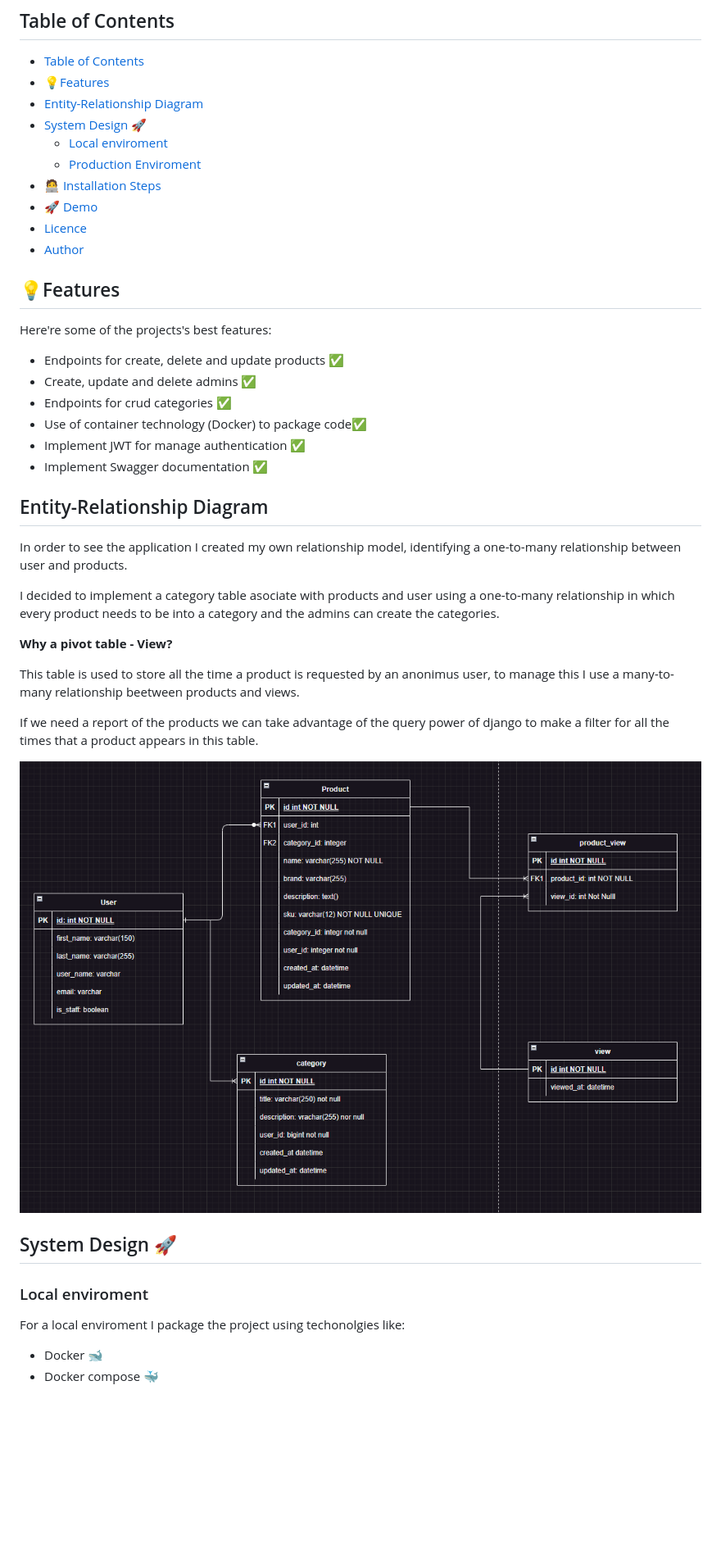
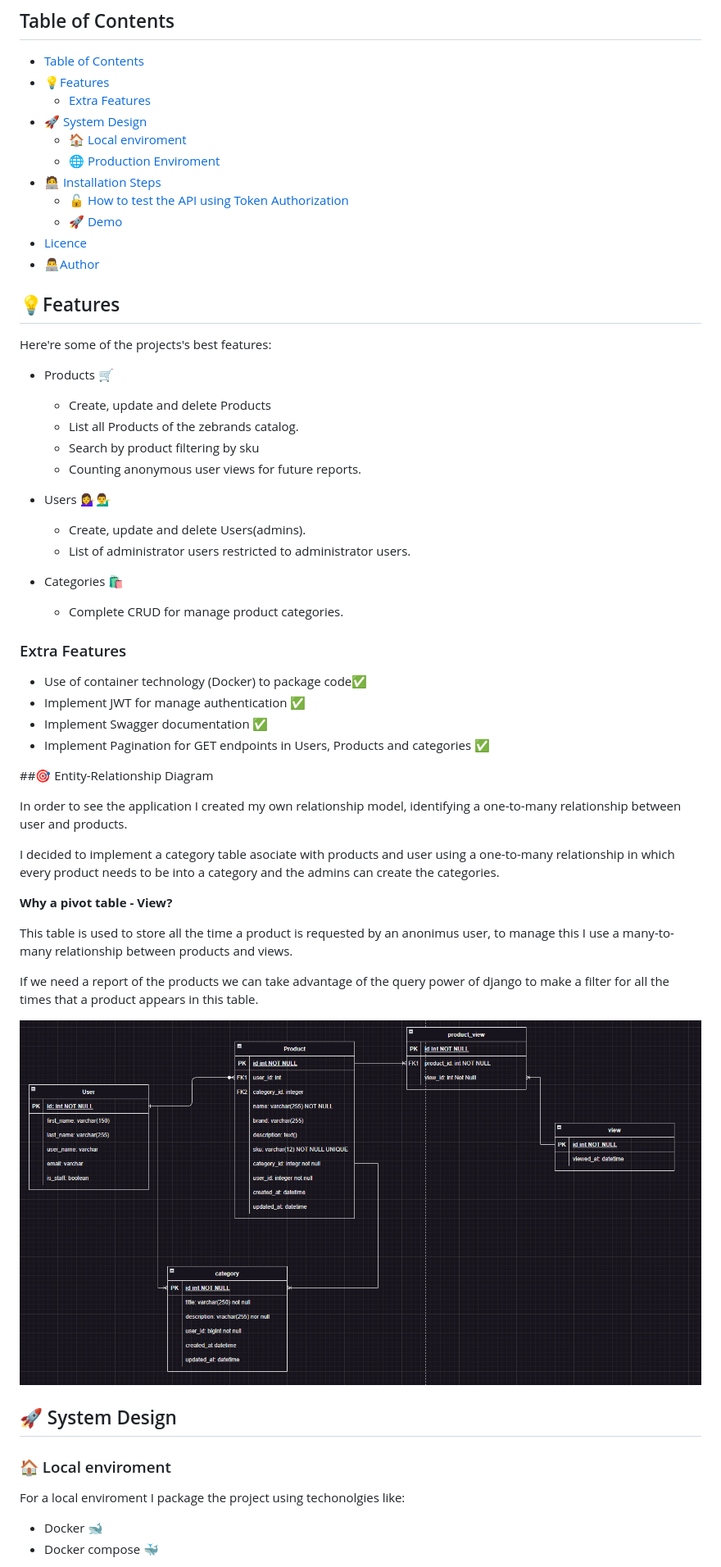
Before and after one commit to javieramayapat/zebrands-api, a Markdown page: README.md, the part around one of its changes. Shown at 82% size. Drawn GitHub-style; pictures changed too: docs/er-diagram.png; blank space fills up the shorter version.

```diff
--- a/README.md
+++ b/README.md
@@ -5,25 +5,40 @@ Zebrands API manages product, user and category management for a retail company
 ## Table of Contents
 - [Table of Contents](#table-of-contents)
 - [💡Features](#features)
-- [Entity-Relationship Diagram](#entity-relationship-diagram)
-- [System Design 🚀](#system-design-)
-  - [Local enviroment](#local-enviroment)
-  - [Production Enviroment](#production-enviroment)
+  - [Extra Features](#extra-features)
+- [🚀 System Design](#-system-design)
+  - [🏠 Local enviroment](#-local-enviroment)
+  - [🌐 Production Enviroment](#-production-enviroment)
 - [🧑‍💻 Installation Steps](#-installation-steps)
-- [🚀 Demo](#-demo)
+  - [🔓 How to test the API using Token Authorization](#-how-to-test-the-api-using-token-authorization)
+  - [🚀 Demo](#-demo)
 - [Licence](#licence)
-- [Author](#author)
+- [👨‍💻Author](#author)
 
 ## 💡Features
 Here're some of the projects's best features:
-- Endpoints for create, delete and update products ✅
-- Create, update and delete admins ✅
-- Endpoints for crud categories ✅
+- Products 🛒
+  - Create, update and delete Products
+  - List all Products of the zebrands catalog.
+  - Search by product filtering by sku
+  - Counting anonymous user views for future reports.
+
+- Users 💁‍♀️💁‍♂️
+  - Create, update and delete Users(admins).
+  - List of administrator users restricted to administrator users.
+
+- Categories 🛍️
+  - Complete CRUD for manage product categories.
+
+
+### Extra Features
 - Use of container technology (Docker) to package code✅
 - Implement JWT for manage authentication ✅
 - Implement Swagger documentation ✅
+- Implement Pagination for GET endpoints in Users, Products and categories ✅
 
-## Entity-Relationship Diagram
+
+##🎯 Entity-Relationship Diagram
 
 In order to see the application I created my own relationship model, identifying a one-to-many relationship between user and products.
 
@@ -33,15 +48,15 @@ I decided to implement a category table asociate with products and user using a
 
 **Why a pivot table - View?**
 
-This table is used to store all the time a product is requested by an anonimus user, to manage this I use a many-to-many relationship beetween products and views.
+This table is used to store all the time a product is requested by an anonimus user, to manage this I use a many-to-many relationship between products and views.
 
 If we need a report of the products we can take advantage of the query power of django to make a filter for all the times that a product appears in this table.
 
 ![Er-Diagram](docs/er-diagram.png)
 
 
-## System Design 🚀
-### Local enviroment
+## 🚀 System Design
+### 🏠 Local enviroment
 
 For a local enviroment I package the project using techonolgies like:
 - Docker 🐋
```
Also changed, not shown: other parts of README.md (+20 -3 lines), docs/auth-login-zebrands-api.png (added), docs/bearer-autorization.png (added), docs/token-authorization.png (added).
